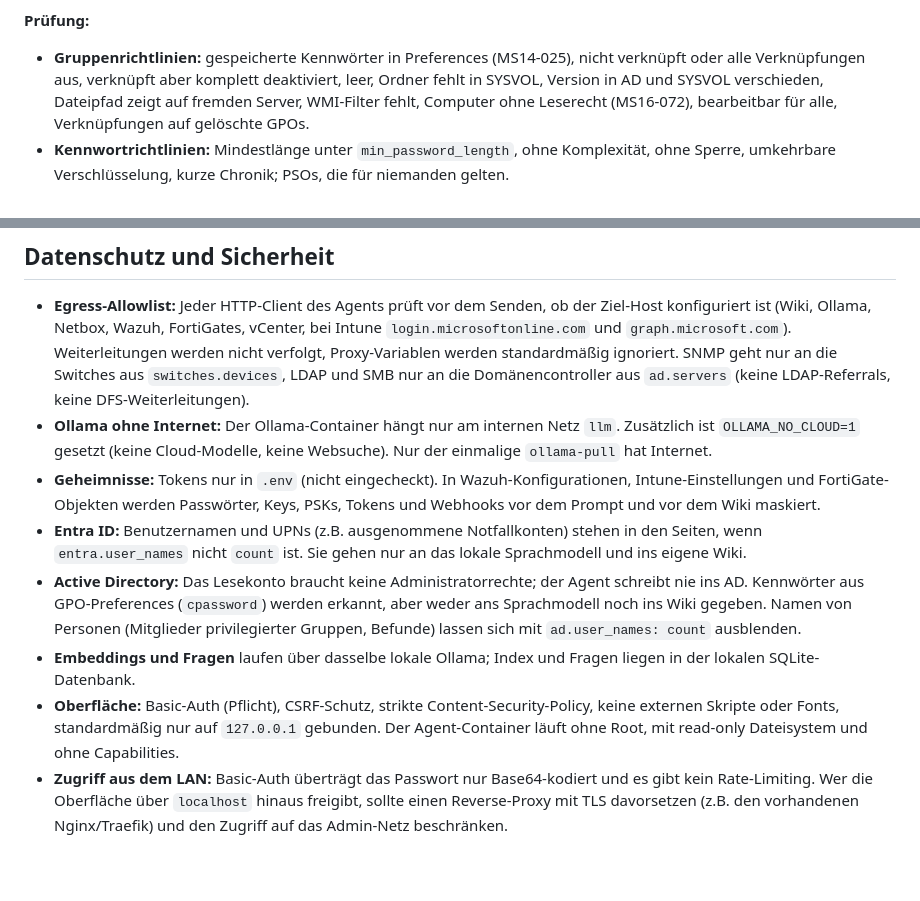
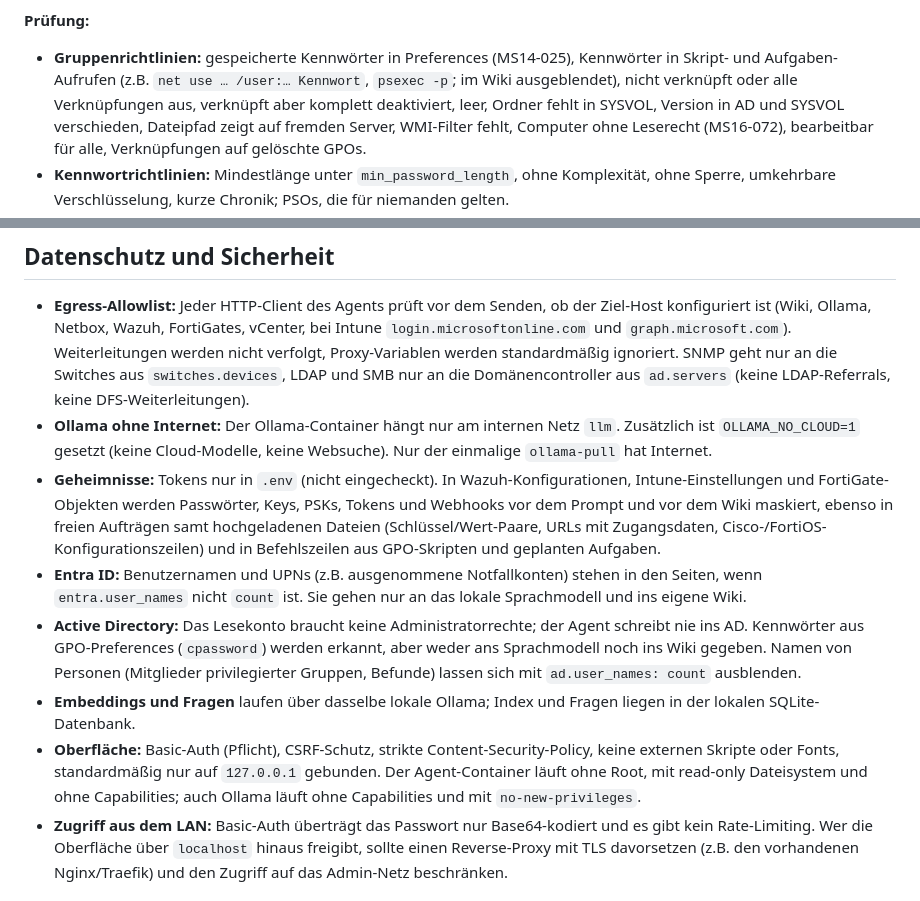
Before and after one commit to jessehaemmerle/doku-agent, a Markdown page: README.md, 2 parts joined by grey strips. Rendered like a GitHub page; blank space fills up the shorter version.

```diff
--- a/README.md
+++ b/README.md
@@ -486,7 +490,9 @@ Der Job `ad` liest per LDAP (nur Suchen) und SYSVOL (nur Lesen) und schlägt die
   Dateien genannt, aber nicht ausgewertet.
 
 **Prüfung:**
-- **Gruppenrichtlinien:** gespeicherte Kennwörter in Preferences (MS14-025), nicht verknüpft oder alle Verknüpfungen
+- **Gruppenrichtlinien:** gespeicherte Kennwörter in Preferences (MS14-025), Kennwörter in Skript- und
+  Aufgaben-Aufrufen (z.B. `net use … /user:… Kennwort`, `psexec -p`; im Wiki ausgeblendet), nicht verknüpft oder
+  alle Verknüpfungen
   aus, verknüpft aber komplett deaktiviert, leer, Ordner fehlt in SYSVOL, Version in AD und SYSVOL verschieden,
   Dateipfad zeigt auf fremden Server, WMI-Filter fehlt, Computer ohne Leserecht (MS16-072), bearbeitbar für alle,
   Verknüpfungen auf gelöschte GPOs.
@@ -705,7 +721,9 @@ deshalb bei der Freigabe lesen. Die Tabellen darunter sind immer exakt.
 - **Ollama ohne Internet:** Der Ollama-Container hängt nur am internen Netz `llm`. Zusätzlich ist
   `OLLAMA_NO_CLOUD=1` gesetzt (keine Cloud-Modelle, keine Websuche). Nur der einmalige `ollama-pull` hat Internet.
 - **Geheimnisse:** Tokens nur in `.env` (nicht eingecheckt). In Wazuh-Konfigurationen, Intune-Einstellungen und
-  FortiGate-Objekten werden Passwörter, Keys, PSKs, Tokens und Webhooks vor dem Prompt und vor dem Wiki maskiert.
+  FortiGate-Objekten werden Passwörter, Keys, PSKs, Tokens und Webhooks vor dem Prompt und vor dem Wiki maskiert,
+  ebenso in freien Aufträgen samt hochgeladenen Dateien (Schlüssel/Wert-Paare, URLs mit Zugangsdaten, Cisco-/FortiOS-
+  Konfigurationszeilen) und in Befehlszeilen aus GPO-Skripten und geplanten Aufgaben.
 - **Entra ID:** Benutzernamen und UPNs (z.B. ausgenommene Notfallkonten) stehen in den Seiten, wenn
   `entra.user_names` nicht `count` ist. Sie gehen nur an das lokale Sprachmodell und ins eigene Wiki.
 - **Active Directory:** Das Lesekonto braucht keine Administratorrechte; der Agent schreibt nie ins AD. Kennwörter aus
@@ -714,7 +732,7 @@ deshalb bei der Freigabe lesen. Die Tabellen darunter sind immer exakt.
 - **Embeddings und Fragen** laufen über dasselbe lokale Ollama; Index und Fragen liegen in der lokalen SQLite-Datenbank.
 - **Oberfläche:** Basic-Auth (Pflicht), CSRF-Schutz, strikte Content-Security-Policy, keine externen Skripte oder Fonts,
   standardmäßig nur auf `127.0.0.1` gebunden. Der Agent-Container läuft ohne Root, mit read-only Dateisystem und
-  ohne Capabilities.
+  ohne Capabilities; auch Ollama läuft ohne Capabilities und mit `no-new-privileges`.
 - **Zugriff aus dem LAN:** Basic-Auth überträgt das Passwort nur Base64-kodiert und es gibt kein Rate-Limiting.
   Wer die Oberfläche über `localhost` hinaus freigibt, sollte einen Reverse-Proxy mit TLS davorsetzen (z.B. den
   vorhandenen Nginx/Traefik) und den Zugriff auf das Admin-Netz beschränken.
```
Also changed, not shown: other parts of README.md (+25 -11 lines), docs/ARCHITEKTUR.md (+46 -5 lines).
